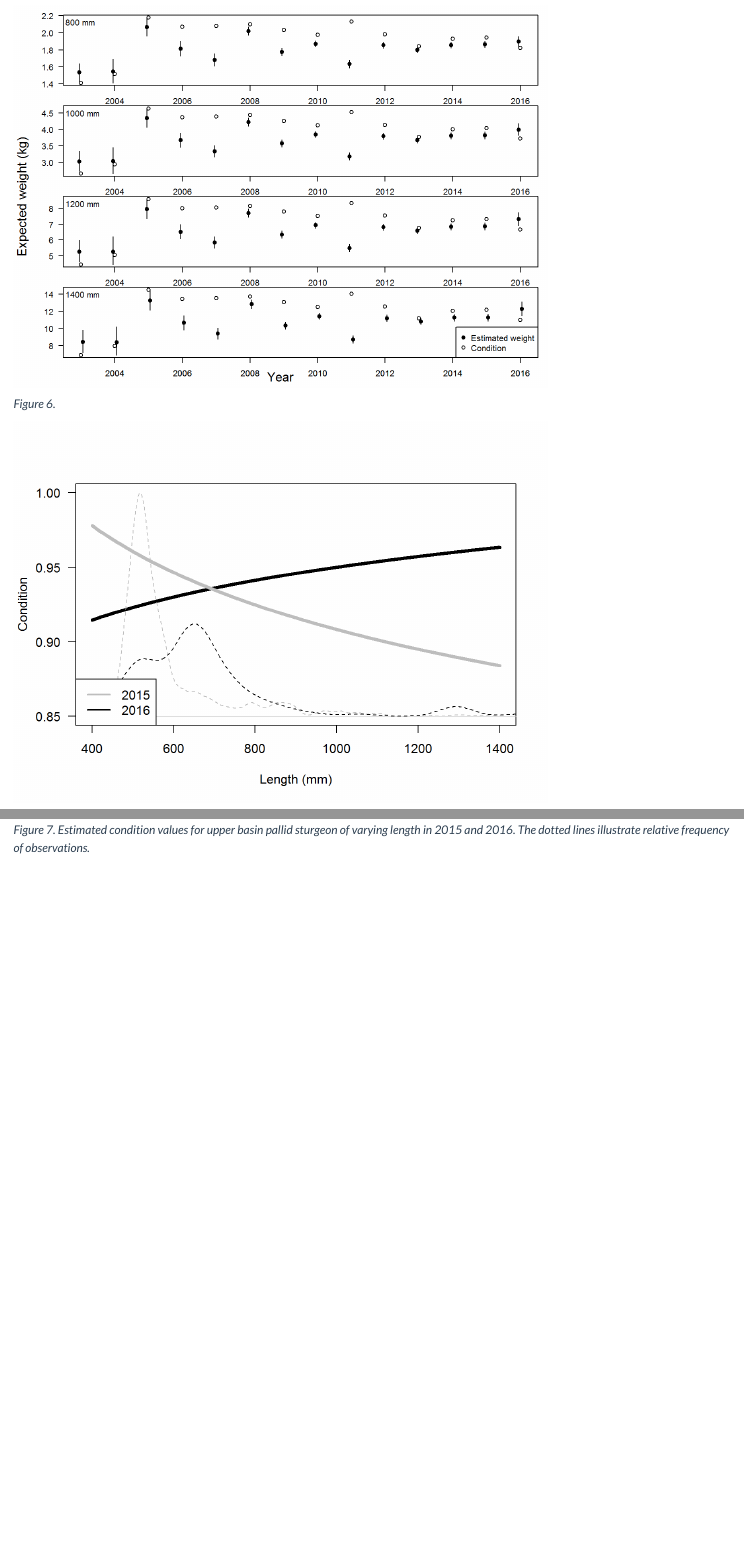
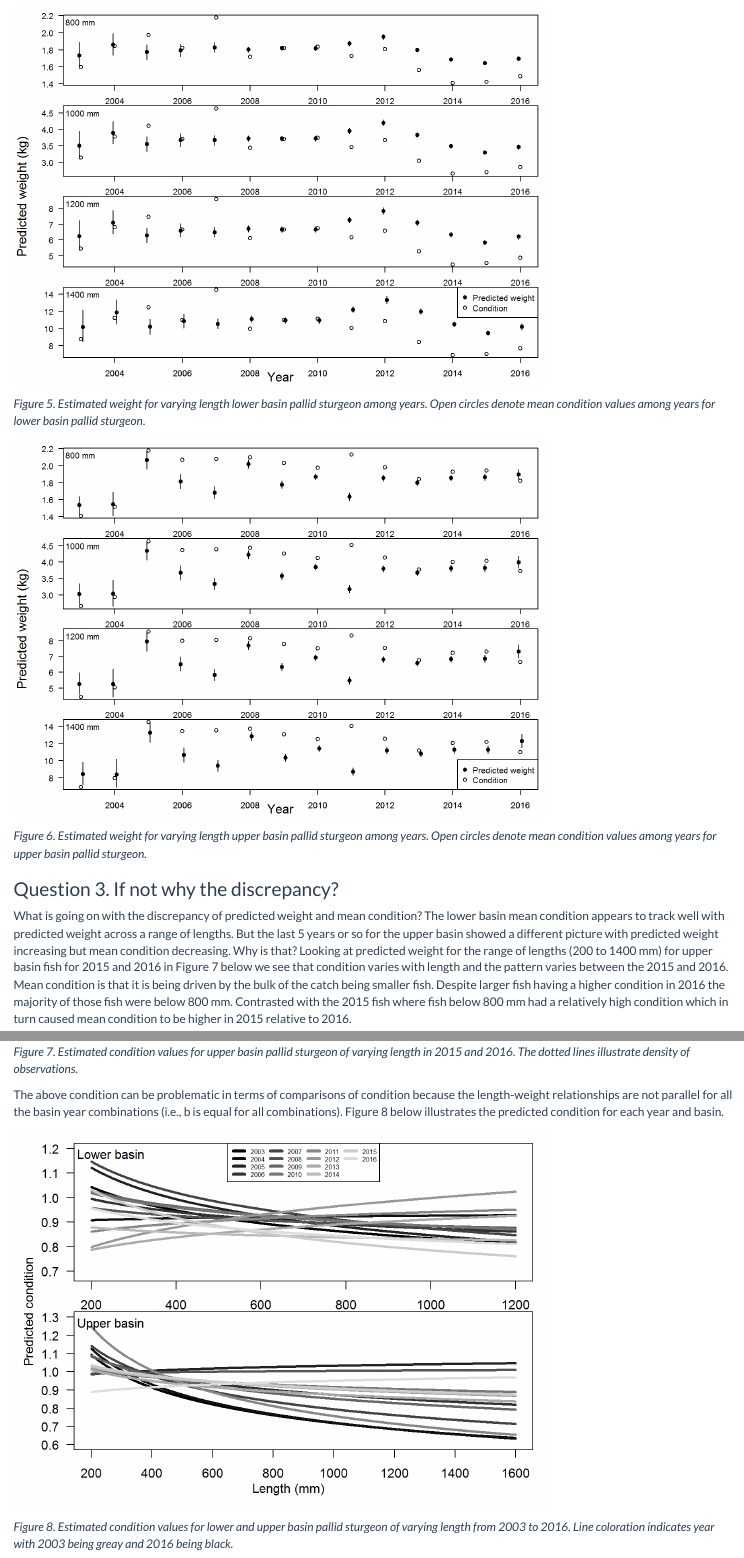
Before and after one commit to mcolvin/PDSG-LW, an R Markdown document (readme.Rmd): the page in a window 1100 px wide, from 4170 px down before the commit and from 4090 px down after it, and a second part further down, joined at a grey line. The pictures show the output file readme.html that the author committed with the source, opened offline.

Commit message:
draft to ea team
commit of version sent to EA team.

````diff
--- a/R/5_figures.R
+++ b/R/5_figures.R
@@ -193,9 +193,9 @@ figures<- function(n)
 		par(new=TRUE)
 		plot(kn_mean~year, kns,subset=basin=="LB",yaxt='n',ylab="")
 		panLab("1400 mm")
-		mtext(side=2, "Expected weight (kg)",outer=TRUE, line=-0.5)
+		mtext(side=2, "Predicted weight (kg)",outer=TRUE, line=-0.5)
 		mtext(side=1, "Year",outer=TRUE, line=-0.5)
-		legend("topright",c("Estimated weight","Condition"),pch=c(19,1))
+		legend("topright",c("Predicted weight","Condition"),pch=c(19,1))
 		}
 	if(n==6)
 		{
@@ -267,23 +267,23 @@ figures<- function(n)
 		par(new=TRUE)
 		plot(kn_mean~year, kns,subset=basin=="UB",yaxt='n',ylab="")
 		panLab("1400 mm")
-		mtext(side=2, "Expected weight (kg)",outer=TRUE, line=-0.5)
+		mtext(side=2, "Predicted weight (kg)",outer=TRUE, line=-0.5)
 		mtext(side=1, "Year",outer=TRUE, line=-0.5)
-		legend("bottomright",c("Estimated weight","Condition"),pch=c(19,1))
+		legend("bottomright",c("Predicted weight","Condition"),pch=c(19,1))
 		}
 
 
 	if(n==7)
 		{
 		#' Why are 2016 upper basin fish heavier but kn is down?
-		x<-data.frame(len=c(400:1400))
+		x<-data.frame(len=c(200:1600))
 		x$llen<- log(x$len)
 		fit2<-lm(lwgh~llen,lw,subset=year==2016 & basin=="UB")
 		x$w<-exp(predict(fit2,x))
 		x$ws<-10^(-6.2561 + 3.2932*log10(x$len))
 		x$kn<-x$w/x$ws
-		plot(kn~len,x,ylim=c(0.85,1),type='l',lwd=4,las=1,ylab="Condition",
-			xlab="Length (mm)")
+		plot(kn~len,x,ylim=c(0.85,1.05),type='l',lwd=4,las=1,ylab="Condition",
+			xlab="Length (mm)",xlim=c(200,1600))
 		fit3<-lm(lwgh~llen, lw, subset=basin=="UB"&
 			year==2015)
 		x$w15<-exp(predict(fit3,x))
@@ -292,7 +292,18 @@ figures<- function(n)
 
 		par(new=TRUE)
 		plot(density(lw[which(lw$year==2015 & lw$basin=="UB"),]$length),col="grey",lty=2,
-			yaxt='n',xaxt='n',ylab="",xlab="",main="")
+			yaxt='n',xaxt='n',ylab="",xlab="",main="",xlim=c(200,1600))
 		points(density(lw[which(lw$year==2016 & lw$basin=="UB"),]$length),col="black",lty=2,
 			type='l')
-		legend("bottomleft",legend=c(2015,2016),col=c("grey","black"),lwd=2,bg='white')
+		legend("top",legend=c(2015,2016),col=c("grey","black"),lwd=2,bg='white')
+
+		}
+	if(n==8)
+		{
+		#' Why are 2016 upper basin fish heavier but kn is down?
+		x<-expand.grid(length=c(200:1200),
+			basin=c("LB"),
+			year_f=as.factor(c(2003:2016)))
+		x<-rbind(x,expand.grid(length=c(200:1600),
+			basin=c("UB"),
+			year_f=as.factor(c(2003:2016)))	)
@@ -299,3 +315,29 @@ figures<- function(n)
+		par(mfrow=c(2,1),mar=c(2,2,0,0),oma=c(2,2,1,1))
+		plot(kn~length,x,lwd=4,las=1,ylab="Condition",ylim=c(0.68,1.2),
+			xlab="Length (mm)",subset=basin=="LB",type='n')
+		xx<-levels(x$year_f)
+		cols<- grey(level=c(0:length(xx))/(length(xx)+1))
+		sapply(1:length(xx),function(i)
+			{
+			points(kn~length,x,lwd=3,subset=basin=="LB" & year_f==xx[i],type='l',
+				col=cols[i])
+			return(NULL)
+			})
+		legend("top",legend=c(2003:2016),col=cols,lwd=4,bg='white',ncol=4,cex=0.5)
+		panLab("Lower basin")
+		plot(kn~length,x,lwd=4,las=1,ylab="Condition",ylim=c(0.6,1.3),
+			xlab="Length (mm)",subset=basin=="UB",type='n')
+		xx<-levels(x$year_f)
+		cols<- grey(level=c(0:length(xx))/(length(xx)+1))
+		sapply(1:length(xx),function(i)
+			{
+			points(kn~length,x,lwd=3,subset=basin=="UB" & year_f==xx[i],type='l',
+				col=cols[i])
+			return(NULL)
+			})
+		mtext(side=1, "Length (mm)",outer=TRUE,line=0)
+		mtext(side=2, "Predicted condition",outer=TRUE,line=0.5)
+		panLab("Upper basin")
 		}
 
 
--- a/R/6_tables.R
+++ b/R/6_tables.R
@@ -16,8 +16,16 @@ tables<-function(n)
 		}
 	if(n==2)
 		{# MODEL SELECTION TABLE
-		modsel <- model.sel(fit01,fit02,fit03,fit04,fit05,fit06,fit07,
-			fit08,fit09,fit)
+		modsel <- model.sel("~length"=fit01,
+			"~len+basin"=fit02,
+			"~len+basin+llen:basin"=fit03,
+			"~llen+year"=fit04,
+			"~llen+year+llen:year"=fit05,
+			"~llen+year+basin"=fit06,
+			"~llen+llen+year+year:basin"=fit07,
+			"~year+llen+basin+llen:basin"=fit08,
+			"~llen+year+basin+llen:year"=fit09,
+			"~len+year+basin+llen:basin+llen:year+basin:year+len:basin:year"=fit)
 		modsel<-as.data.frame(modsel)
 		out<- modsel[,c("df","logLik","AICc","delta","weight")]
 		out$model<- rownames(out)
--- a/readme.Rmd
+++ b/readme.Rmd
@@ -131,17 +139,52 @@ the patterns of average condition and predicted weight at length.
 figures(5)
 ```
 
-_Figure 5. _
+_Figure 5. Estimated weight for varying length lower basin pallid sturgeon among years.
+Open circles denote mean condition values among years for lower basin pallid sturgeon._
 
 ```{r,echo=FALSE}
 figures(6)
 ```
 
-_Figure 6. _
+_Figure 6. Estimated weight for varying length upper basin pallid sturgeon among years.
+Open circles denote mean condition values among years for upper basin pallid sturgeon._
+
+
+### Question 3. If not why the discrepancy?
+
+
+What is going on with the discrepancy of predicted weight and mean condition?
+The lower basin mean condition appears to track well with predicted weight across
+a range of lengths.
+But the last 5 years or so for the upper basin showed a different picture with predicted weight
+increasing but mean condition decreasing.
+Why is that?
+Looking at predicted weight for the range of lengths (200 to 1400 mm) for upper basin fish
+for 2015 and 2016 in Figure 7 below we see that condition varies with length and the pattern
+varies between the 2015 and 2016.
+Mean condition is that it is being driven by the bulk of the catch being smaller fish.
+Despite larger fish having a higher condition in 2016 the majority of those fish were below 800 mm.
+Contrasted with the 2015 fish where fish below 800 mm had a relatively high condition which
+in turn caused mean condition to be higher in 2015 relative to 2016.
+
 
 ```{r,echo=FALSE}
 figures(7)
 ```
 
 _Figure 7. Estimated condition values for upper basin pallid sturgeon of varying length
-in 2015 and 2016.  The dotted lines illustrate relative frequency of observations._
+in 2015 and 2016.  The dotted lines illustrate density of observations._
+
+
+
+The above condition can be problematic in terms of comparisons of condition because the length-weight
+relationships are not parallel for all the basin year combinations (i.e., b is equal for all combinations).
+Figure 8 below illustrates the predicted condition for each year and basin.
+
+
+```{r,echo=FALSE}
+figures(8)
+```
+
+_Figure 8. Estimated condition values for lower and upper basin pallid sturgeon of varying length
+from 2003 to 2016.  Line coloration indicates year with 2003 being greay and 2016 being black. _
````
Also changed, not shown: R/4_clean.R (+5 -0 lines), readme.html, readme.md, readme_files/figure-html/unnamed-chunk-10-1.png (added), readme_files/figure-html/unnamed-chunk-7-1.png, readme_files/figure-html/unnamed-chunk-8-1.png, readme_files/figure-html/unnamed-chunk-9-1.png, R/5_figures.R (5 more changed lines), readme.Rmd (40 more changed lines), 4 other files.
